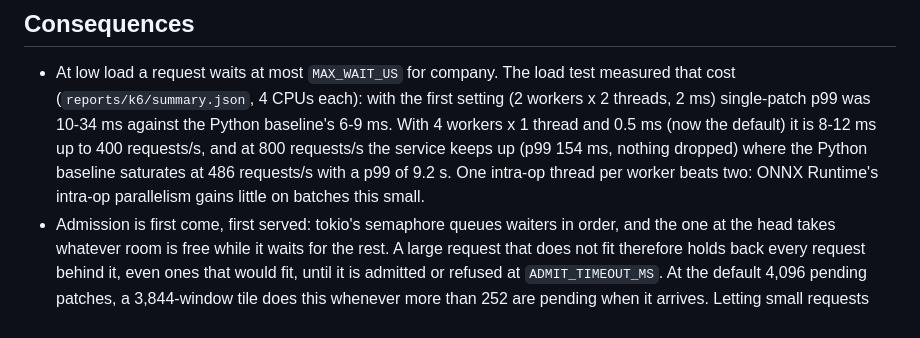
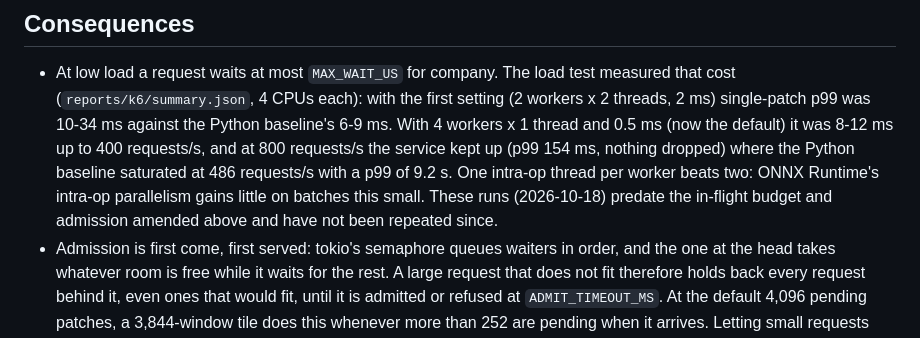
Before and after one commit to Tajaddin/pathology-inference-rs, a Markdown page: docs/adr/0003-dynamic-batching-with-worker-owned-sessions.md, the part around the change. GitHub-like rendering.

Commit message:
Date the load-test results to the batcher they measured
The README's load rows and ADR 0003 presented 800 requests/s with p99
154 ms and nothing dropped as a property of the current service. Those runs
are from 2026-10-18 (da50c09), and the batcher has since gained request
admission, an in-flight budget and 503 overloaded, which is the path a
"0 dropped" result now depends on.

The k6 benchmark needs the Docker bench stack with its 4-CPU limits, which
was not available here, so the numbers are kept but marked with their date
and commit, in the past tense, as not re-run on the current code.

```diff
--- a/docs/adr/0003-dynamic-batching-with-worker-owned-sessions.md
+++ b/docs/adr/0003-dynamic-batching-with-worker-owned-sessions.md
@@ -30,10 +30,11 @@ one or a few patches per request. ONNX Runtime sessions in ort 2.0 need exclusiv
 
 - At low load a request waits at most `MAX_WAIT_US` for company. The load test measured that cost
   (`reports/k6/summary.json`, 4 CPUs each): with the first setting (2 workers x 2 threads, 2 ms) single-patch p99
-  was 10-34 ms against the Python baseline's 6-9 ms. With 4 workers x 1 thread and 0.5 ms (now the default) it is
-  8-12 ms up to 400 requests/s, and at 800 requests/s the service keeps up (p99 154 ms, nothing dropped) where the
-  Python baseline saturates at 486 requests/s with a p99 of 9.2 s. One intra-op thread per worker beats two:
-  ONNX Runtime's intra-op parallelism gains little on batches this small.
+  was 10-34 ms against the Python baseline's 6-9 ms. With 4 workers x 1 thread and 0.5 ms (now the default) it
+  was 8-12 ms up to 400 requests/s, and at 800 requests/s the service kept up (p99 154 ms, nothing dropped) where
+  the Python baseline saturated at 486 requests/s with a p99 of 9.2 s. One intra-op thread per worker beats two:
+  ONNX Runtime's intra-op parallelism gains little on batches this small. These runs (2026-10-18) predate the
+  in-flight budget and admission amended above and have not been repeated since.
 - Admission is first come, first served: tokio's semaphore queues waiters in order, and the one at the head
   takes whatever room is free while it waits for the rest. A large request that does not fit therefore holds
   back every request behind it, even ones that would fit, until it is admitted or refused at
```
Also changed, not shown: README.md (+4 -2 lines).
